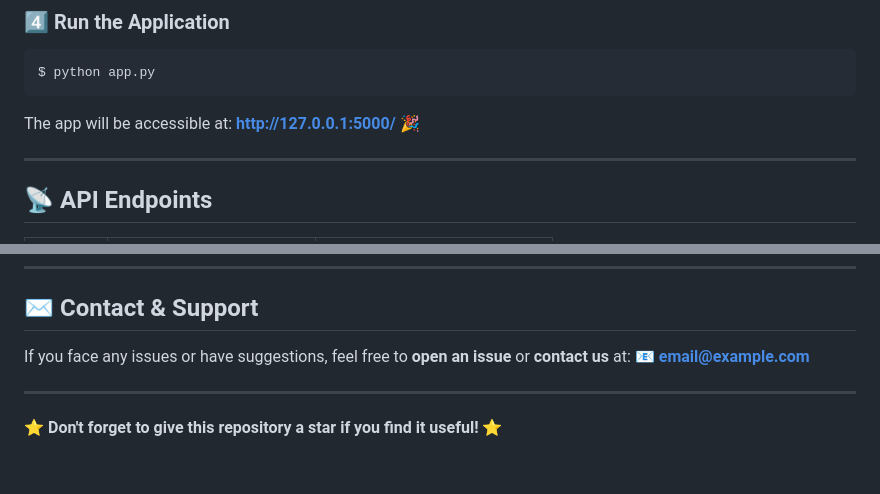
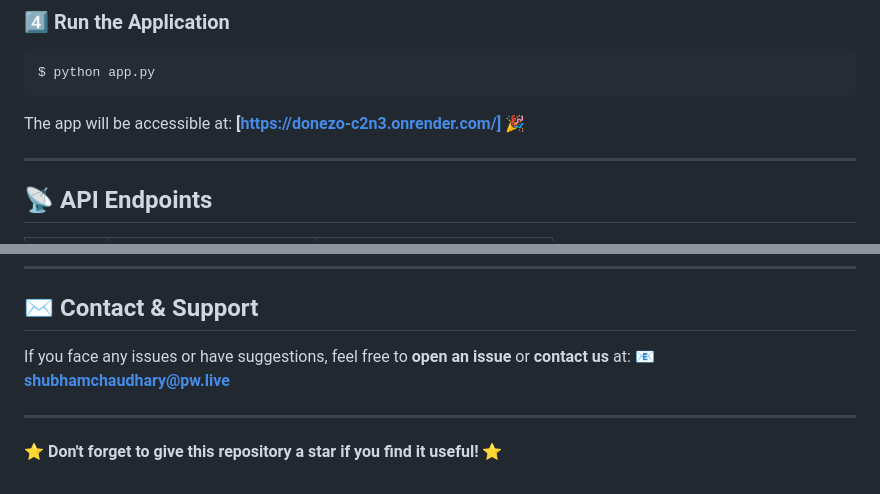
Before and after one commit to MasteriNeuron/Todo--Final, a Markdown page: README.md, 2 parts joined by grey strips. GitHub-like rendering.

````diff
--- a/README.md
+++ b/README.md
@@ -66,7 +66,7 @@ JWT_SECRET_KEY=your_secret_key_here
 $ python app.py
 ```
 
-The app will be accessible at: **http://127.0.0.1:5000/** 🎉
+The app will be accessible at: **[https://donezo-c2n3.onrender.com/]** 🎉
 
 ---
 
@@ -94,7 +94,7 @@ The app will be accessible at: **http://127.0.0.1:5000/** 🎉
 
 ## ✉️ Contact & Support
 If you face any issues or have suggestions, feel free to **open an issue** or **contact us** at:
-📧 **email@example.com**
+📧 **shubhamchaudhary@pw.live**
 
 ---
 
````
